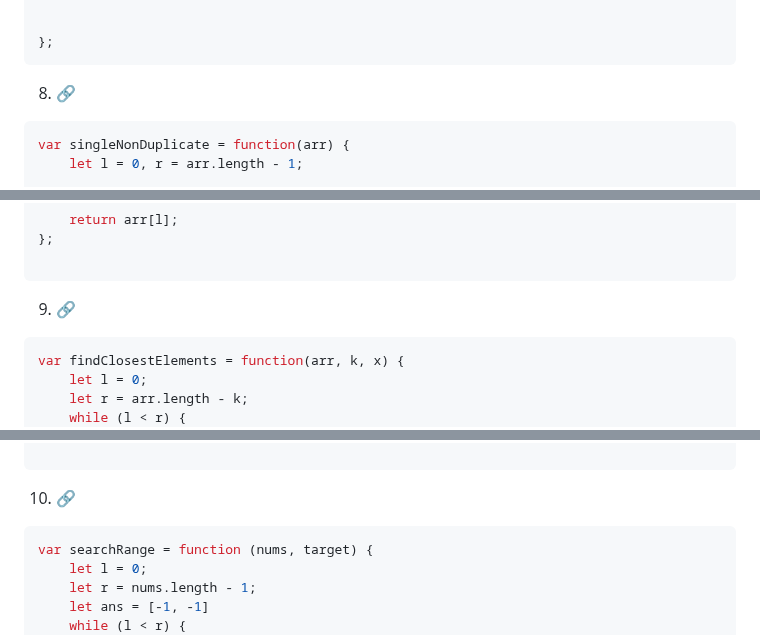
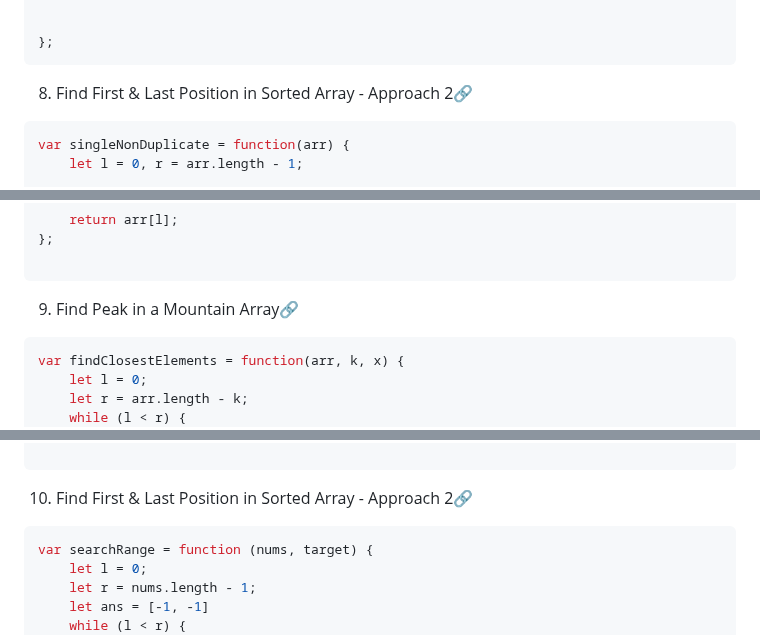
Before and after one commit to omkarmagadumdev/Learning-DSA, a Markdown page: README.md, 3 parts joined by grey strips. Rendered like a GitHub page.

````diff
--- a/README.md
+++ b/README.md
@@ -2116,7 +2116,7 @@ var findMin = function (nums) {
 
 };
 ```
-8. [🔗]()
+8. Find First & Last Position in Sorted Array - Approach 2[🔗](https://leetcode.com/problems/find-first-and-last-position-of-element-in-sorted-array/description/)
 ```js
 var singleNonDuplicate = function(arr) {
     let l = 0, r = arr.length - 1;
@@ -2140,7 +2140,7 @@ var singleNonDuplicate = function(arr) {
 };
 
 ```
-9. [🔗]()
+9. Find Peak in a Mountain Array[🔗](https://leetcode.com/problems/peak-index-in-a-mountain-array/description/)
 ```js
 var findClosestElements = function(arr, k, x) {
     let l = 0;
@@ -2161,7 +2161,7 @@ var findClosestElements = function(arr, k, x) {
 };
 
 ```
-10. [🔗]()
+10. Find First & Last Position in Sorted Array - Approach 2[🔗](https://leetcode.com/problems/find-first-and-last-position-of-element-in-sorted-array/description/)
 ```js
 var searchRange = function (nums, target) {
     let l = 0;
````
Also changed, not shown: other parts of README.md (+38 -25 lines).
